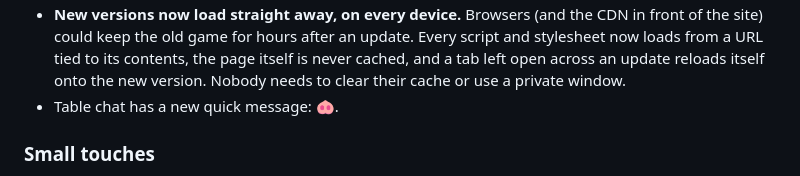
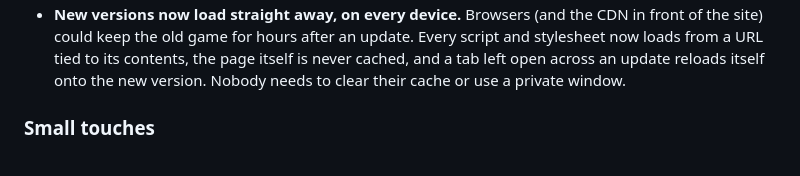
Before and after one commit to MythKid/omi-multiplayer, a Markdown page: CHANGELOG.md, the part around the change. GitHub-like rendering.

```diff
--- a/CHANGELOG.md
+++ b/CHANGELOG.md
@@ -24,7 +24,7 @@ protocol or stored data, a minor version adds features, a patch fixes bugs.
   and stylesheet now loads from a URL tied to its contents, the page itself is never
   cached, and a tab left open across an update reloads itself onto the new version.
   Nobody needs to clear their cache or use a private window.
-- Table chat has a new quick message: 🐽.
+
 
 ### Small touches
 
```
